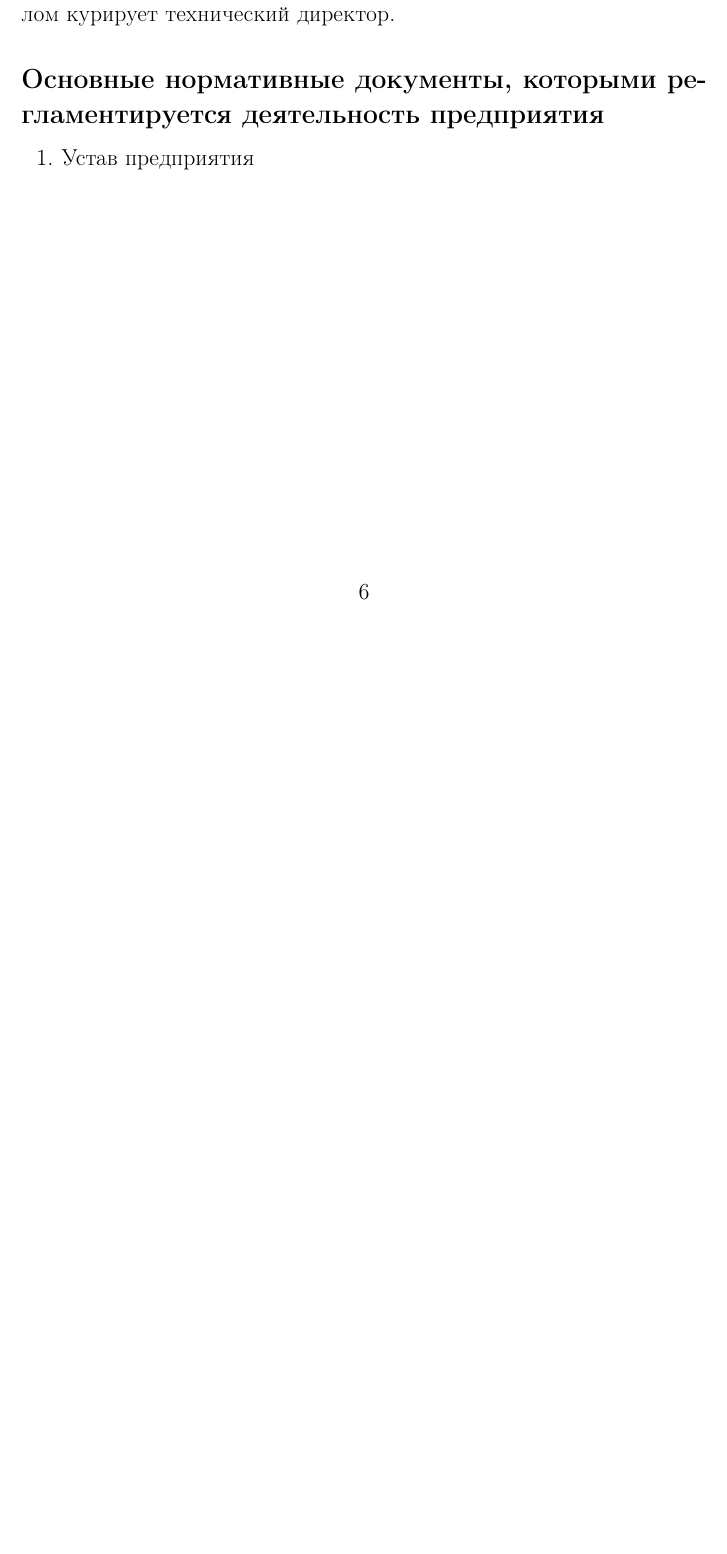
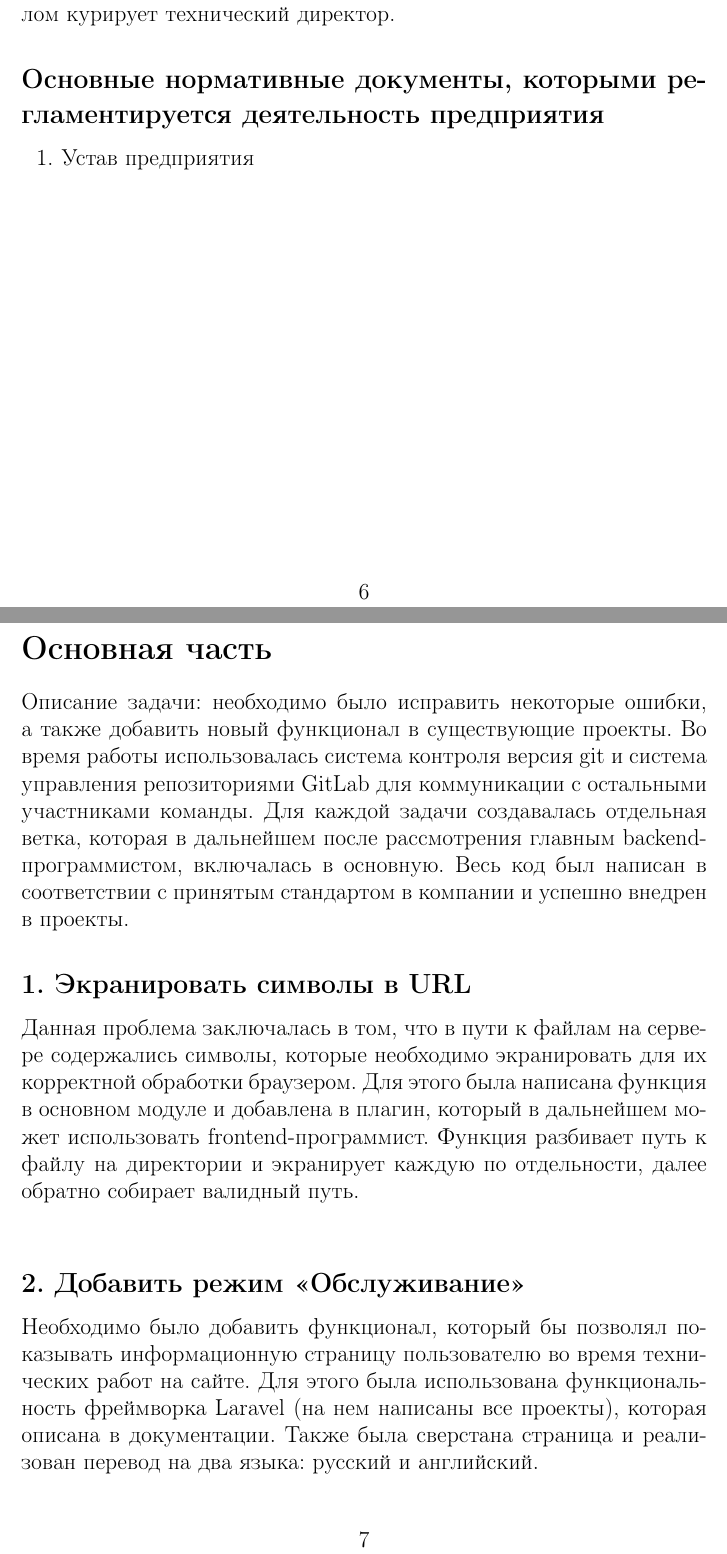
Before and after one commit to jokly/Report-SummerPractice-2018, a LaTeX document (main.tex, which reads sections/main_part.tex): part of page 6 of 6 before the commit and two parts of pages 6 and 7 of 9 after it, the two joined at a grey line, cut so that both start at the same text, the shorter picture padded with empty space. Compiled offline with pdfLaTeX.

Commit message:
Add "Main part" section

```diff
--- a/main.tex
+++ b/main.tex
@@ -55,5 +55,9 @@
 \subfile{sections/company_info}
 \subfile{sections/company_structure}
 \subfile{sections/company_documents}
+\newpage
+
+\sect{Основная часть}
+\subfile{sections/main_part}
 
 \end{document}
--- /dev/null
+++ b/sections/main_part.tex
@@ -0,0 +1,18 @@
+Описание задачи: необходимо было исправить некоторые ошибки, а также добавить новый функционал
+в существующие проекты. Во время работы использовалась система контроля версия git и система управления
+репозиториями GitLab для коммуникации с остальными участниками команды. Для каждой задачи создавалась
+отдельная ветка, которая в дальнейшем после рассмотрения главным backend-программистом, включалась в
+основную. Весь код был написан в соответствии с принятым стандартом в компании и успешно внедрен в проекты.
+
+\subsect{1. Экранировать символы в URL}
+Данная проблема заключалась в том, что в пути к файлам на сервере содержались символы, которые
+необходимо экранировать для их корректной обработки браузером. Для этого была написана функция в
+основном модуле и добавлена в плагин, который в дальнейшем может использовать frontend-программист.
+Функция разбивает путь к файлу на директории и экранирует каждую по отдельности, далее обратно
+собирает валидный путь. \\
+
+\subsect{2. Добавить режим «Обслуживание»}
+Необходимо было добавить функционал, который бы позволял показывать информационную страницу пользователю
+во время технических работ на сайте. Для этого была использована функциональность фреймворка Laravel
+(на нем написаны все проекты), которая описана в документации. Также была сверстана страница и
+реализован перевод на два языка: русский и английский.
@@ -0,0 +24 @@
+    \item SVG
```
Also changed, not shown: sections/main_part.tex (25 more changed lines).
